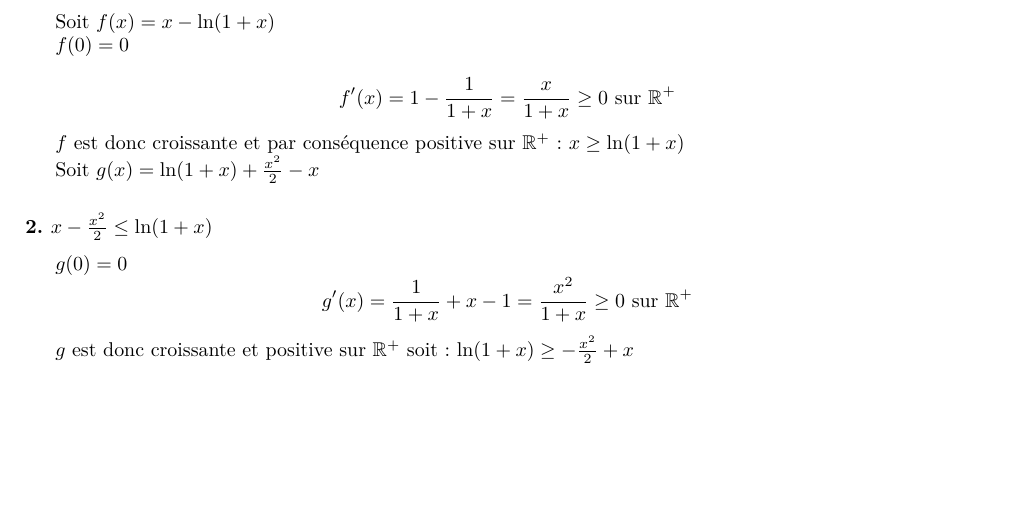
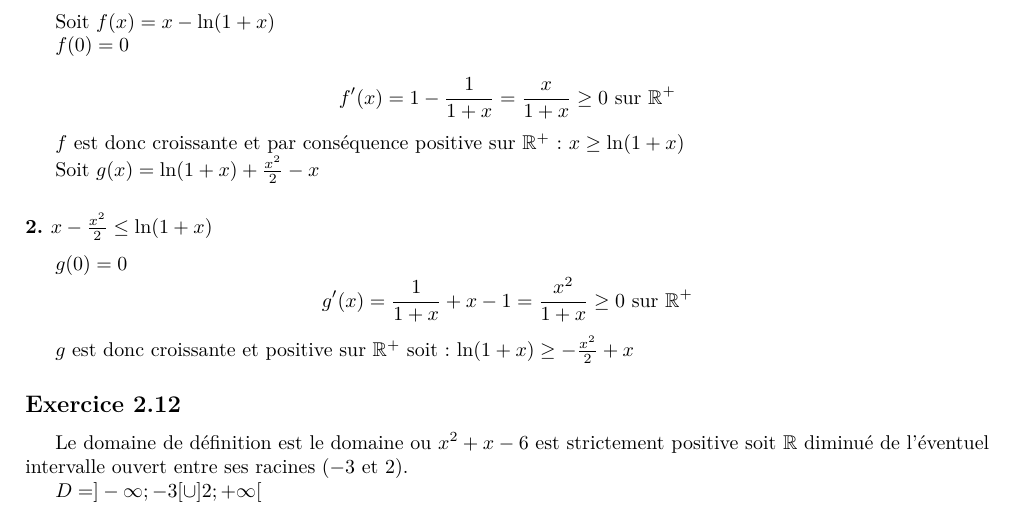
Before and after one commit to sravez/dauphine, a LaTeX document (math/20250902_Calcul/Math - Exercice-2.tex): part of page 10 of 10, cut so that both start at the same text, the shorter picture padded with empty space. Compiled offline with XeLaTeX.

Commit message:
Exercice 2.12

```diff
--- a/math/20250902_Calcul/Math - Exercice-2.tex
+++ b/math/20250902_Calcul/Math - Exercice-2.tex
@@ -663,4 +663,11 @@ $g(0) = 0$
 
 $g$ est donc croissante et positive sur $\mathbb{R}^{+}$ soit : $\ln(1+x) \geq -\frac{x^2}{2} + x$
 
+\subsection*{Exercice 2.12}
+
+Le domaine de définition est le domaine ou $x^2 + x -6$ est strictement positive soit $\mathbb{R}$ diminué de l'éventuel
+intervalle ouvert entre ses racines ($-3$ et $2$).
+
+$D = ]-\infty ; -3 [ \cup ]2; +\infty[$
+
 \end{document}]
```
